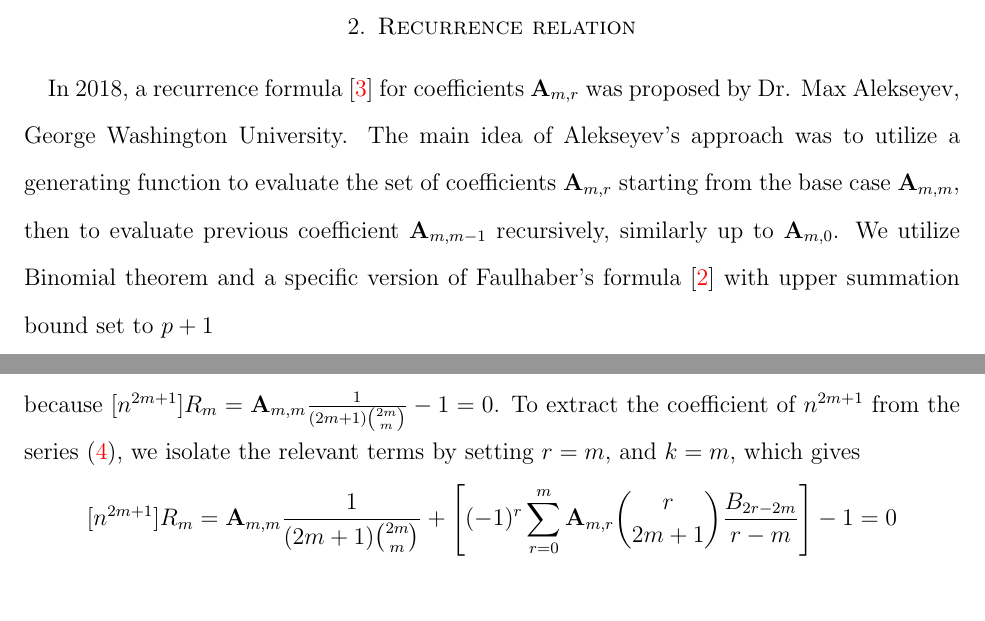
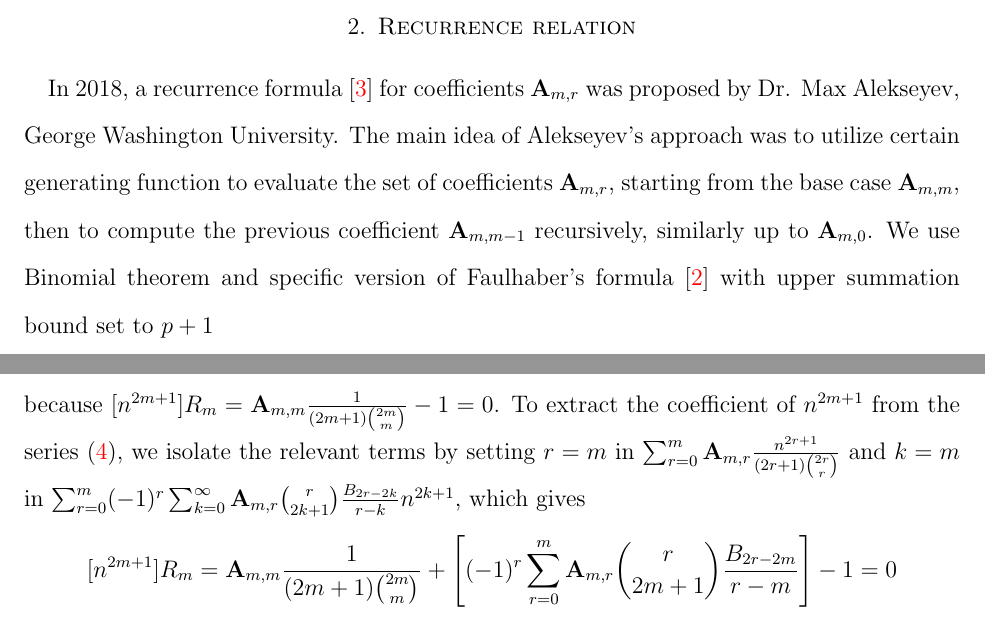
Before and after one commit to kolosovpetro/DiscussionOnCoefficientsOfOddPolynomialIdentity, a LaTeX paper (src/DiscussionOnCoefficientsOfOddPolynomialIdentity.tex, which reads src/sections/03_recurrence_relation.tex): two parts of pages 2 and 6 of 12, joined at a grey line, cut so that both start at the same text. Compiled offline with pdfLaTeX.

Commit message:
improve flow | formulas refactors

```diff
--- a/src/sections/03_recurrence_relation.tex
+++ b/src/sections/03_recurrence_relation.tex
@@ -1,10 +1,10 @@
 In 2018, a recurrence formula~\cite{alekseyev2018mathoverflow} for coefficients $\coeffA{m}{r}$
 was proposed by Dr. Max Alekseyev, George Washington University.
-The main idea of Alekseyev's approach was to utilize a generating function to evaluate
-the set of coefficients $\coeffA{m}{r}$
-starting from the base case $\coeffA{m}{m}$, then to evaluate previous coefficient $\coeffA{m}{m-1}$
+The main idea of Alekseyev's approach was to utilize certain generating function to evaluate
+the set of coefficients $\coeffA{m}{r}$,
+starting from the base case $\coeffA{m}{m}$, then to compute the previous coefficient $\coeffA{m}{m-1}$
 recursively, similarly up to $\coeffA{m}{0}$.
-We utilize Binomial theorem and a specific version
+We use Binomial theorem and specific version
 of Faulhaber's formula~\cite{beardon1996sums} with upper summation bound set to $p+1$
 \begin{align*}
     \sum_{k=1}^{n} k^{p}
@@ -108,8 +108,9 @@ By extracting the coefficient of $n^{2m+1}$ in~\eqref{eq:generating-function} im
 \end{align*}
 because $[n^{2m+1}]R_m = \coeffA{m}{m} \frac{1}{(2m+1) \binom{2m}{m}} - 1 = 0$.
 To extract the coefficient of $n^{2m+1}$ from the series~\eqref{eq:generating-function},
-we isolate the relevant terms by setting $r = m$,
-and $k = m$, which gives
+we isolate the relevant terms by setting $r = m$ in $\sum_{r=0}^{m} \coeffA{m}{r} \frac{n^{2r+1}}{(2r+1) \binom{2r}{r}}$
+and $k = m$ in $\sum_{r=0}^{m} (-1)^r \sum_{k=0}^{\infty} \coeffA{m}{r} \binom{r}{2k+1} \frac{\bernoulli{2r-2k}}{r-k} n^{2k+1}$,
+which gives
 \begin{align*}
 [n^{2m+1}]
     R_{m}
```
Also changed, not shown: CHANGELOG.md, out/DiscussionOnCoefficientsOfOddPolynomialIdentity.pdf, src/sections/03_recurrence_relation.tex (8 more changed lines).
